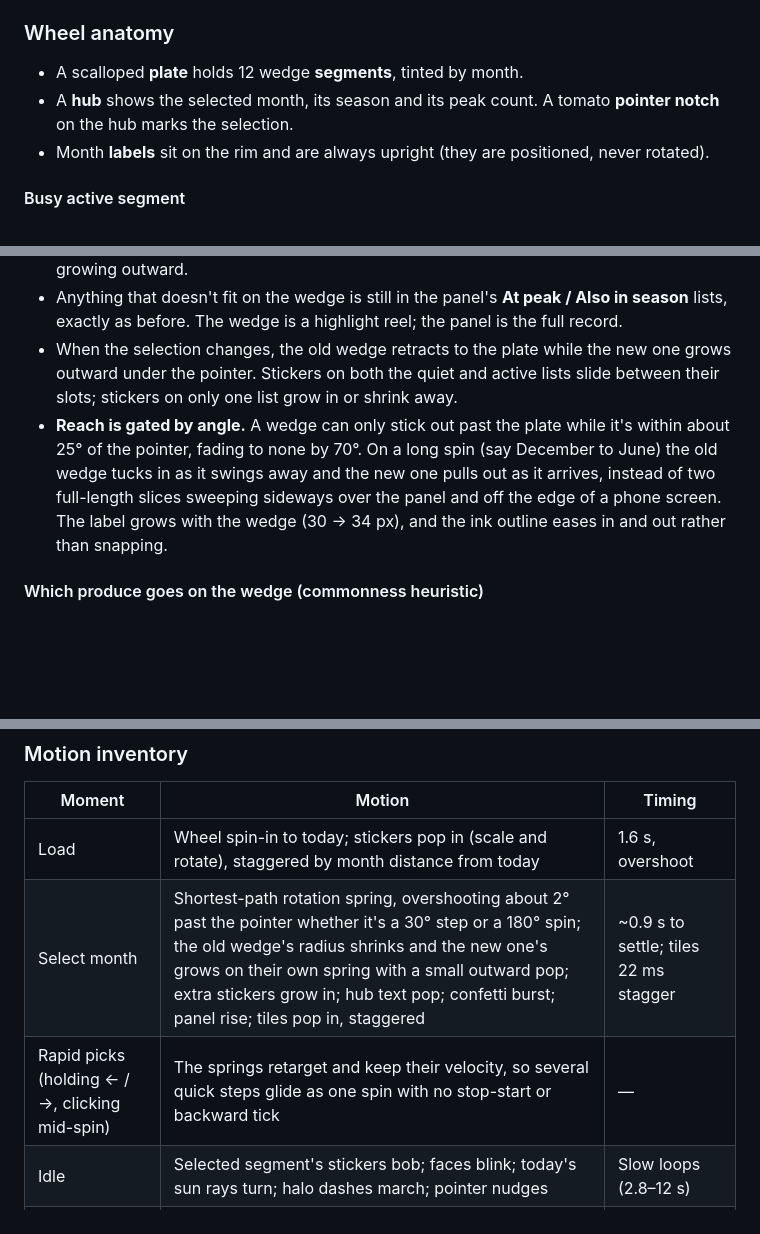
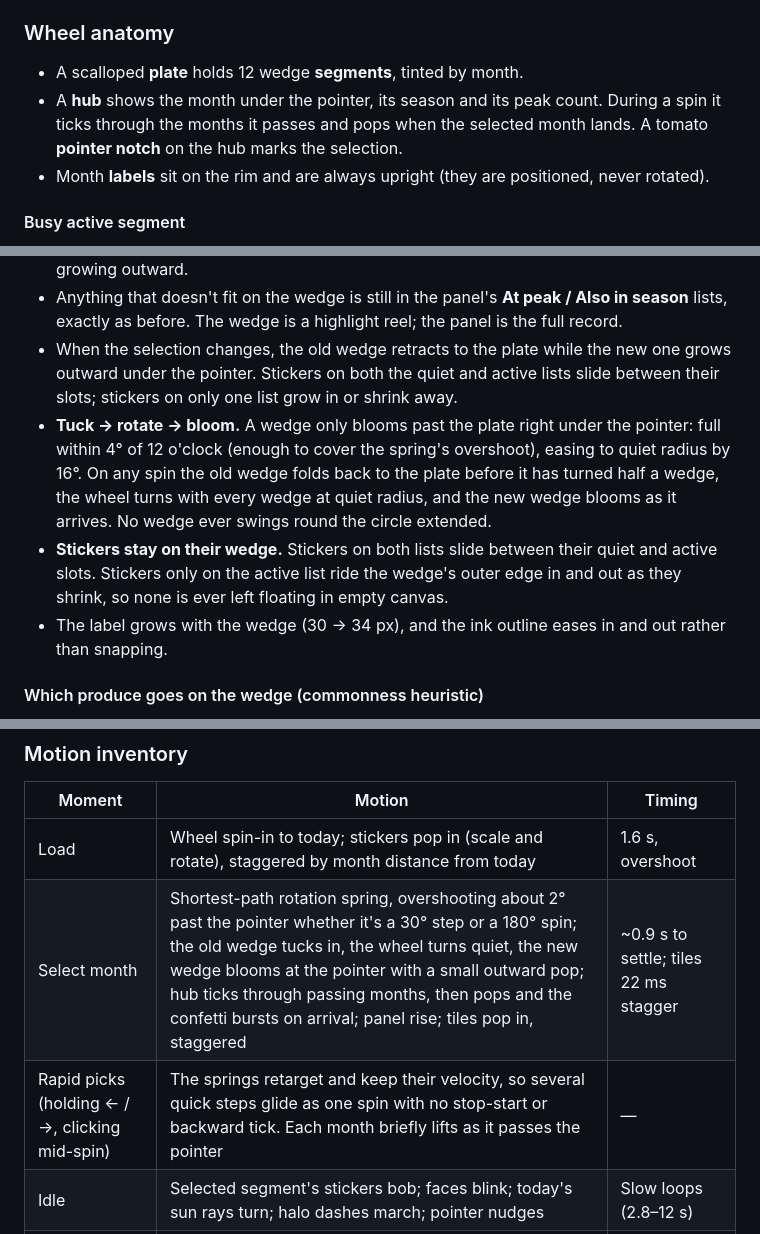
Before and after one commit to yanqingcheng/seasonal-produce, a Markdown page: DESIGN.md, 3 parts joined by grey strips. Drawn GitHub-style; blank space fills up the shorter version.

Commit message:
Document tuck-rotate-bloom motion, the pointer-synced hub, and the missed-sticker lesson in DESIGN.md.
Co-authored-by: Yanqing Cheng <yanqingcheng@users.noreply.github.com>

```diff
--- a/DESIGN.md
+++ b/DESIGN.md
@@ -89,7 +89,7 @@ Cards, tiles, chips and buttons use a **3 px ink border and a solid offset "stic
 ### Wheel anatomy
 
 - A scalloped **plate** holds 12 wedge **segments**, tinted by month.
-- A **hub** shows the selected month, its season and its peak count. A tomato **pointer notch** on the hub marks the selection.
+- A **hub** shows the month under the pointer, its season and its peak count. During a spin it ticks through the months it passes and pops when the selected month lands. A tomato **pointer notch** on the hub marks the selection.
 - Month **labels** sit on the rim and are always upright (they are positioned, never rotated).
 
 #### Busy active segment
@@ -101,7 +101,9 @@ Cards, tiles, chips and buttons use a **3 px ink border and a solid offset "stic
 - **Headroom:** the wheel's SVG `viewBox` is taller than it is wide (1040 × 1300), leaving room above the plate for the extended wedge. On desktop the wheel is sized by height, so the plate itself draws about 20% smaller than before the correction. That's the main cost of growing outward.
 - Anything that doesn't fit on the wedge is still in the panel's **At peak / Also in season** lists, exactly as before. The wedge is a highlight reel; the panel is the full record.
 - When the selection changes, the old wedge retracts to the plate while the new one grows outward under the pointer. Stickers on both the quiet and active lists slide between their slots; stickers on only one list grow in or shrink away.
-- **Reach is gated by angle.** A wedge can only stick out past the plate while it's within about 25° of the pointer, fading to none by 70°. On a long spin (say December to June) the old wedge tucks in as it swings away and the new one pulls out as it arrives, instead of two full-length slices sweeping sideways over the panel and off the edge of a phone screen. The label grows with the wedge (30 → 34 px), and the ink outline eases in and out rather than snapping.
+- **Tuck → rotate → bloom.** A wedge only blooms past the plate right under the pointer: full within 4° of 12 o'clock (enough to cover the spring's overshoot), easing to quiet radius by 16°. On any spin the old wedge folds back to the plate before it has turned half a wedge, the wheel turns with every wedge at quiet radius, and the new wedge blooms as it arrives. No wedge ever swings round the circle extended.
+- **Stickers stay on their wedge.** Stickers on both lists slide between their quiet and active slots. Stickers only on the active list ride the wedge's outer edge in and out as they shrink, so none is ever left floating in empty canvas.
+- The label grows with the wedge (30 → 34 px), and the ink outline eases in and out rather than snapping.
 
 #### Which produce goes on the wedge (commonness heuristic)
 
@@ -199,8 +201,8 @@ The 23 grid-only items say so plainly: "The research corpus only has the month g
 | Moment | Motion | Timing |
 |---|---|---|
 | Load | Wheel spin-in to today; stickers pop in (scale and rotate), staggered by month distance from today | 1.6 s, overshoot |
-| Select month | Shortest-path rotation spring, overshooting about 2° past the pointer whether it's a 30° step or a 180° spin; the old wedge's radius shrinks and the new one's grows on their own spring with a small outward pop; extra stickers grow in; hub text pop; confetti burst; panel rise; tiles pop in, staggered | ~0.9 s to settle; tiles 22 ms stagger |
-| Rapid picks (holding ← / →, clicking mid-spin) | The springs retarget and keep their velocity, so several quick steps glide as one spin with no stop-start or backward tick | — |
+| Select month | Shortest-path rotation spring, overshooting about 2° past the pointer whether it's a 30° step or a 180° spin; the old wedge tucks in, the wheel turns quiet, the new wedge blooms at the pointer with a small outward pop; hub ticks through passing months, then pops and the confetti bursts on arrival; panel rise; tiles pop in, staggered | ~0.9 s to settle; tiles 22 ms stagger |
+| Rapid picks (holding ← / →, clicking mid-spin) | The springs retarget and keep their velocity, so several quick steps glide as one spin with no stop-start or backward tick. Each month briefly lifts as it passes the pointer | — |
 | Idle | Selected segment's stickers bob; faces blink; today's sun rays turn; halo dashes march; pointer nudges | Slow loops (2.8–12 s) |
 | Hover | Sticker jiggle (scale and tilt); tile lift and squish; chip tilt; plate wiggle | 0.2–0.6 s spring |
 | Fact sheet | Dialog springs up; hero sticker pops, then bobs | 0.45 s |
```
Also changed, not shown: other parts of DESIGN.md (+2 -2 lines).
